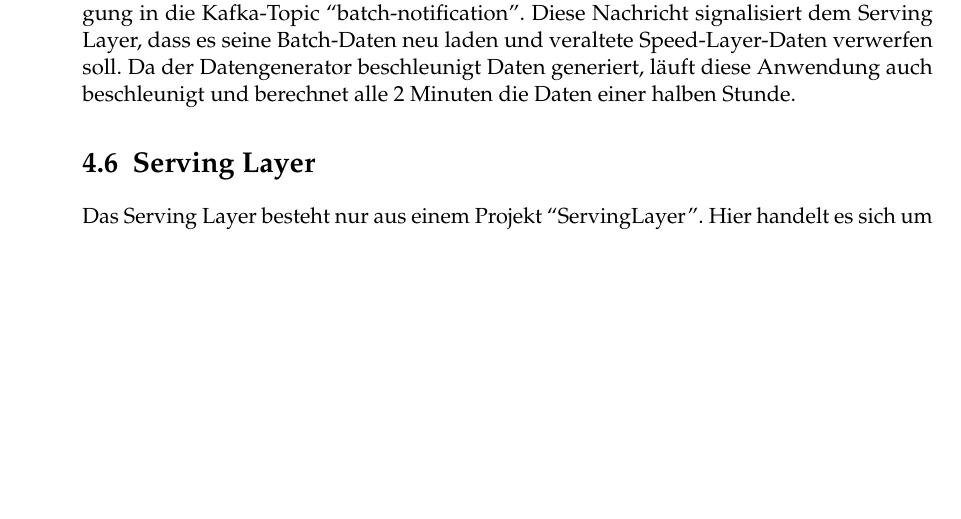
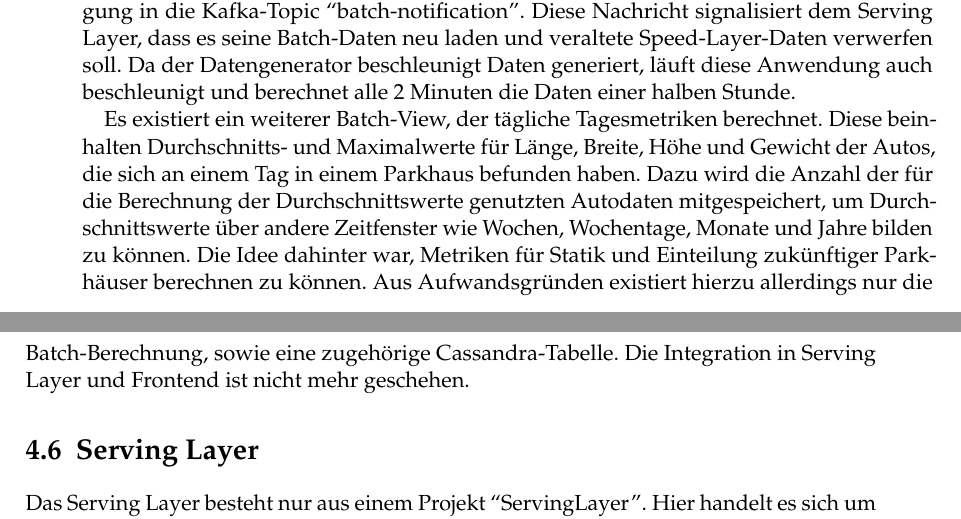
Before and after one commit to cyHeff5/SofA-LaTex, a LaTeX thesis (htwsaar-i-mst-vorlage.tex, which reads Chapters/Implementierung.tex): part of page 26 of 41 before the commit and two parts of pages 26 and 27 of 41 after it, the two joined at a grey line, cut so that both start at the same text, the shorter picture padded with empty space. Compiled offline with pdfLaTeX.

Commit message:
update implementierung

```diff
--- a/Chapters/Implementierung.tex
+++ b/Chapters/Implementierung.tex
@@ -107,6 +107,12 @@ Immer, wenn ein Batch-Vorgang abgeschlossen ist, schreibt die Anwendung eine Ben
 Diese Nachricht signalisiert dem Serving Layer, dass es seine Batch-Daten neu laden und veraltete Speed-Layer-Daten verwerfen soll.
 Da der Datengenerator beschleunigt Daten generiert, läuft diese Anwendung auch beschleunigt und berechnet alle 2 Minuten die Daten einer halben Stunde.
 
+Es existiert ein weiterer Batch-View, der tägliche Tagesmetriken berechnet.
+Diese beinhalten Durchschnitts- und Maximalwerte für Länge, Breite, Höhe und Gewicht der Autos, die sich an einem Tag in einem Parkhaus befunden haben.
+Dazu wird die Anzahl der für die Berechnung der Durchschnittswerte genutzten Autodaten mitgespeichert, um Durchschnittswerte über andere Zeitfenster wie Wochen, Wochentage, Monate und Jahre bilden zu können.
+Die Idee dahinter war, Metriken für Statik und Einteilung zukünftiger Parkhäuser berechnen zu können.
+Aus Aufwandsgründen existiert hierzu allerdings nur die Batch-Berechnung, sowie eine zugehörige Cassandra-Tabelle.
+Die Integration in Serving Layer und Frontend ist nicht mehr geschehen.
 
 \section{Serving Layer}
 Das Serving Layer besteht nur aus einem Projekt \quotes{ServingLayer}.
```
